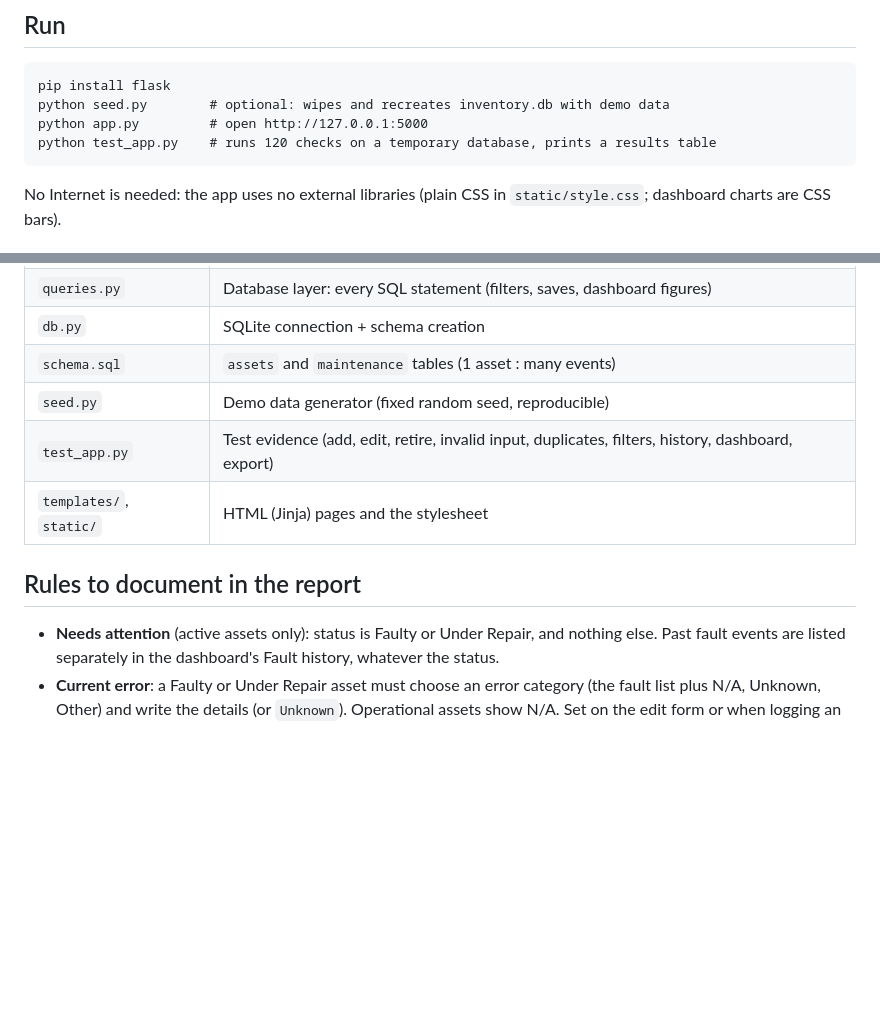
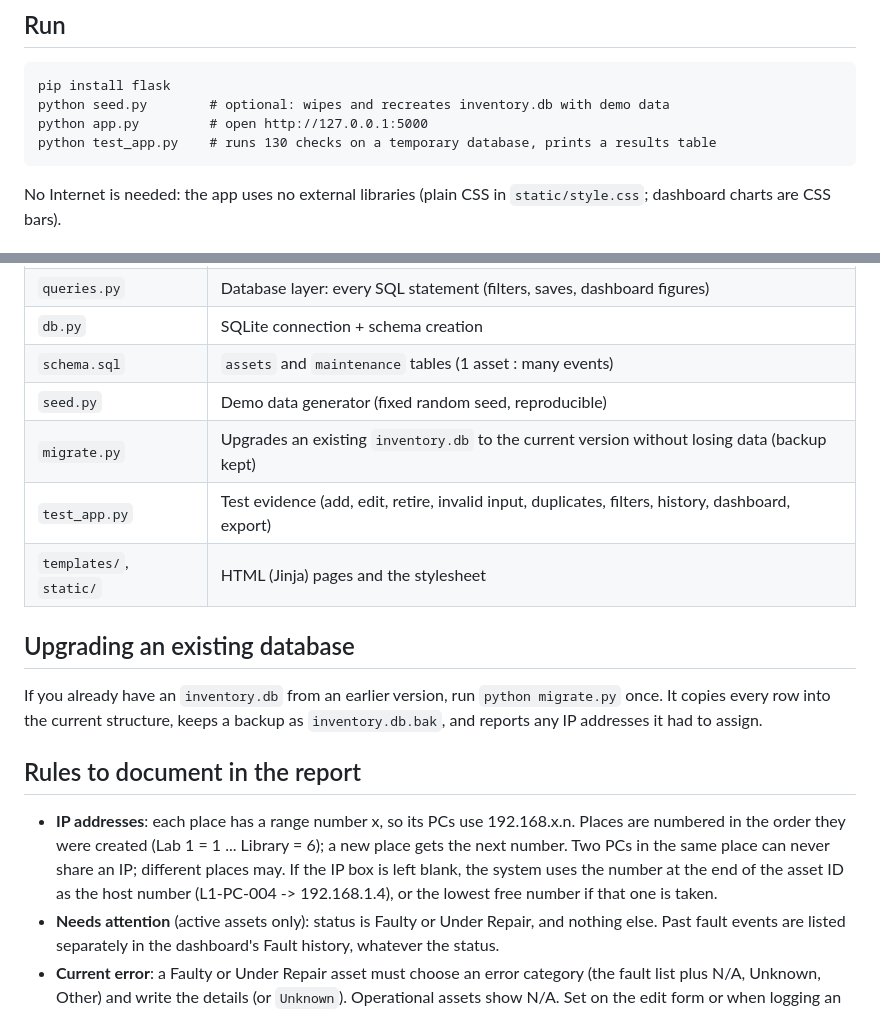
Before and after one commit to AbdurRauf-01/ef101-p11, a Markdown page: README.md, 2 parts joined by grey strips. Rendered like a GitHub page; blank space fills up the shorter version.

````diff
--- a/README.md
+++ b/README.md
@@ -10,7 +10,7 @@ Flask + SQLite web app that tracks computer assets (specs, location, warranty, s
 pip install flask
 python seed.py        # optional: wipes and recreates inventory.db with demo data
 python app.py         # open http://127.0.0.1:5000
-python test_app.py    # runs 120 checks on a temporary database, prints a results table
+python test_app.py    # runs 130 checks on a temporary database, prints a results table
 ```
 No Internet is needed: the app uses no external libraries (plain CSS in `static/style.css`; dashboard charts are CSS bars).
 
@@ -22,10 +22,15 @@ No Internet is needed: the app uses no external libraries (plain CSS in `static/
 | `db.py` | SQLite connection + schema creation |
 | `schema.sql` | `assets` and `maintenance` tables (1 asset : many events) |
 | `seed.py` | Demo data generator (fixed random seed, reproducible) |
+| `migrate.py` | Upgrades an existing `inventory.db` to the current version without losing data (backup kept) |
 | `test_app.py` | Test evidence (add, edit, retire, invalid input, duplicates, filters, history, dashboard, export) |
 | `templates/`, `static/` | HTML (Jinja) pages and the stylesheet |
 
+## Upgrading an existing database
+If you already have an `inventory.db` from an earlier version, run `python migrate.py` once. It copies every row into the current structure, keeps a backup as `inventory.db.bak`, and reports any IP addresses it had to assign.
+
 ## Rules to document in the report
+- **IP addresses**: each place has a range number x, so its PCs use 192.168.x.n. Places are numbered in the order they were created (Lab 1 = 1 ... Library = 6); a new place gets the next number. Two PCs in the same place can never share an IP; different places may. If the IP box is left blank, the system uses the number at the end of the asset ID as the host number (L1-PC-004 -> 192.168.1.4), or the lowest free number if that one is taken.
 - **Needs attention** (active assets only): status is Faulty or Under Repair, and nothing else. Past fault events are listed separately in the dashboard's Fault history, whatever the status.
 - **Current error**: a Faulty or Under Repair asset must choose an error category (the fault list plus N/A, Unknown, Other) and write the details (or `Unknown`). Operational assets show N/A. Set on the edit form or when logging an event.
 - **Fault categories**: maintenance events use a fixed drop-down (Disk failure, Overheating, Network issue, RAM fault, OS corruption, Display issue, PSU failure, Other, Unknown). The failure chart always shows every category; anything unexpected is counted as Other.
````
Also changed, not shown: docs/project-schema.png, 16 other files.
